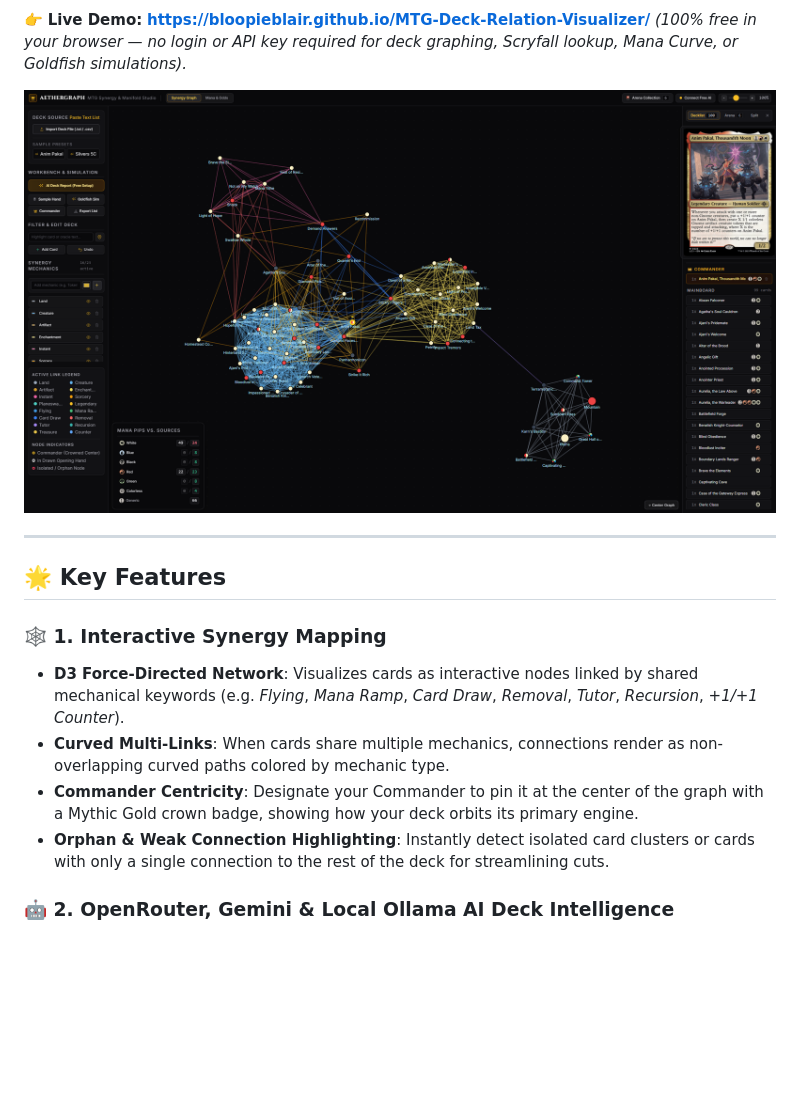
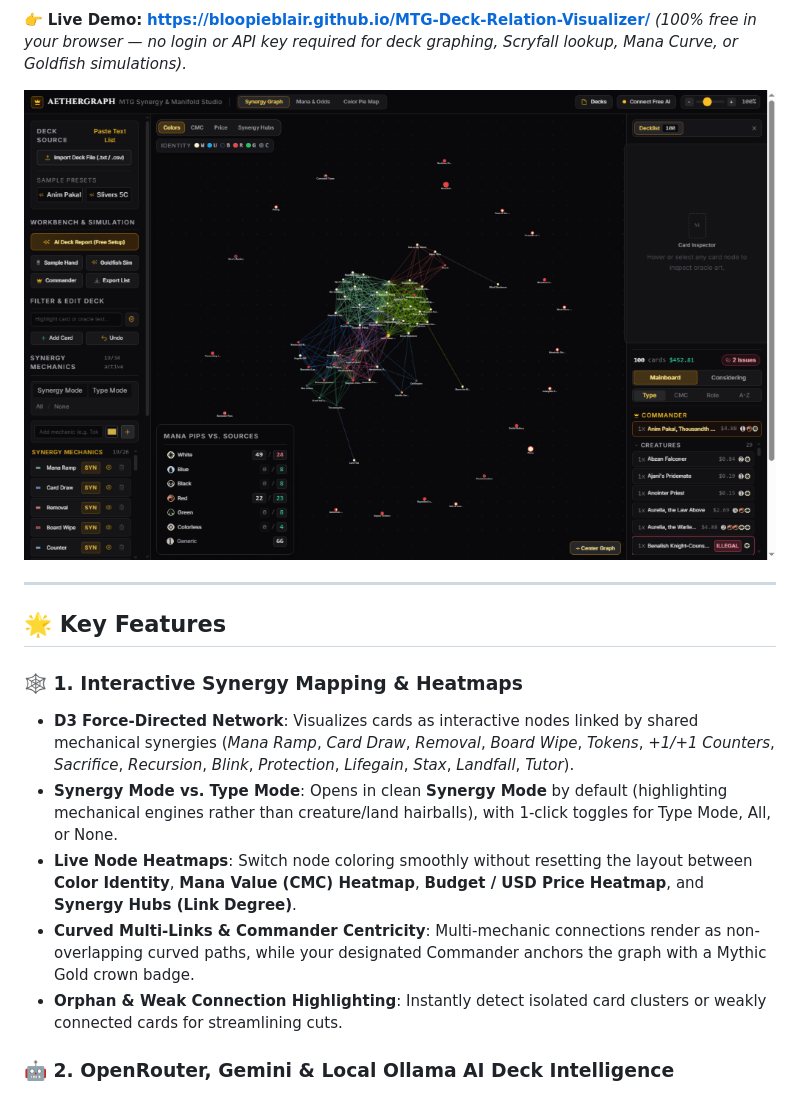
Before and after one commit to BloopieBlair/MTG-Deck-Relation-Visualizer, a Markdown page: README.md, the part around one of its changes. Drawn GitHub-style; pictures changed too: Images/Capture.PNG; blank space fills up the shorter version.

```diff
--- a/README.md
+++ b/README.md
@@ -22,11 +22,12 @@ An interactive synergy manifold and analytical studio for **Magic: The Gathering
 
 ## 🌟 Key Features
 
-### 🕸️ 1. Interactive Synergy Mapping
-* **D3 Force-Directed Network**: Visualizes cards as interactive nodes linked by shared mechanical keywords (e.g. *Flying*, *Mana Ramp*, *Card Draw*, *Removal*, *Tutor*, *Recursion*, *+1/+1 Counter*).
-* **Curved Multi-Links**: When cards share multiple mechanics, connections render as non-overlapping curved paths colored by mechanic type.
-* **Commander Centricity**: Designate your Commander to pin it at the center of the graph with a Mythic Gold crown badge, showing how your deck orbits its primary engine.
-* **Orphan & Weak Connection Highlighting**: Instantly detect isolated card clusters or cards with only a single connection to the rest of the deck for streamlining cuts.
+### 🕸️ 1. Interactive Synergy Mapping & Heatmaps
+* **D3 Force-Directed Network**: Visualizes cards as interactive nodes linked by shared mechanical synergies (*Mana Ramp*, *Card Draw*, *Removal*, *Board Wipe*, *Tokens*, *+1/+1 Counters*, *Sacrifice*, *Recursion*, *Blink*, *Protection*, *Lifegain*, *Stax*, *Landfall*, *Tutor*).
+* **Synergy Mode vs. Type Mode**: Opens in clean **Synergy Mode** by default (highlighting mechanical engines rather than creature/land hairballs), with 1-click toggles for Type Mode, All, or None.
+* **Live Node Heatmaps**: Switch node coloring smoothly without resetting the layout between **Color Identity**, **Mana Value (CMC) Heatmap**, **Budget / USD Price Heatmap**, and **Synergy Hubs (Link Degree)**.
+* **Curved Multi-Links & Commander Centricity**: Multi-mechanic connections render as non-overlapping curved paths, while your designated Commander anchors the graph with a Mythic Gold crown badge.
+* **Orphan & Weak Connection Highlighting**: Instantly detect isolated card clusters or weakly connected cards for streamlining cuts.
 
 ### 🤖 2. OpenRouter, Gemini & Local Ollama AI Deck Intelligence
 * **1-Click OpenRouter Connect (PKCE)**: Connect your OpenRouter account in one click to run AI deck evaluations using **100% free models** (`Google Gemini 2.0 Flash Free`, `DeepSeek R1 Free`, `Llama 3.3 70B Free`) or bring your own Google Gemini API key / local Ollama server.
```
Also changed, not shown: other parts of README.md (+4 -2 lines), Images/Capture2.PNG, Images/Capture_ColorPie.PNG (added), 10 other files.
